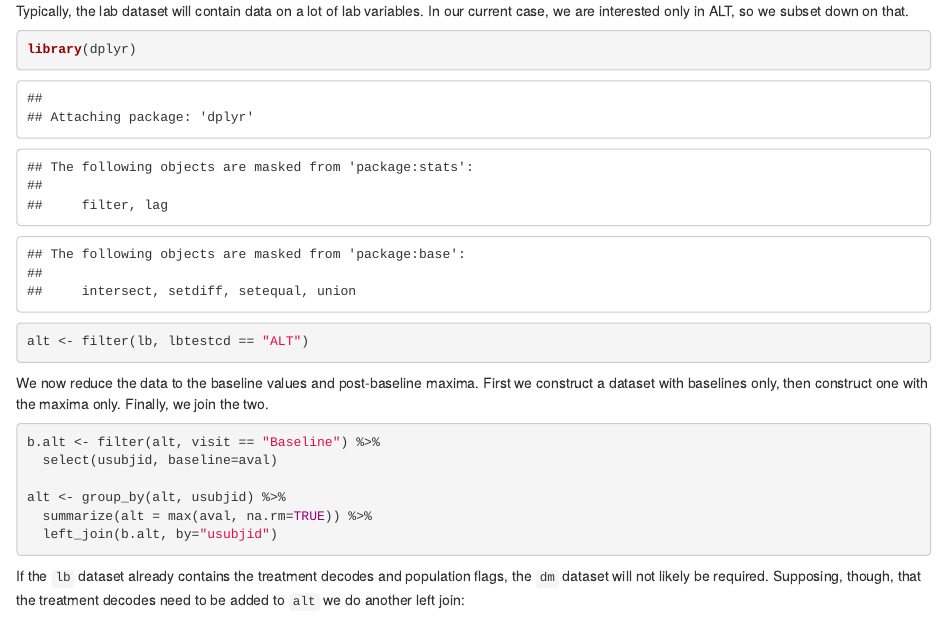
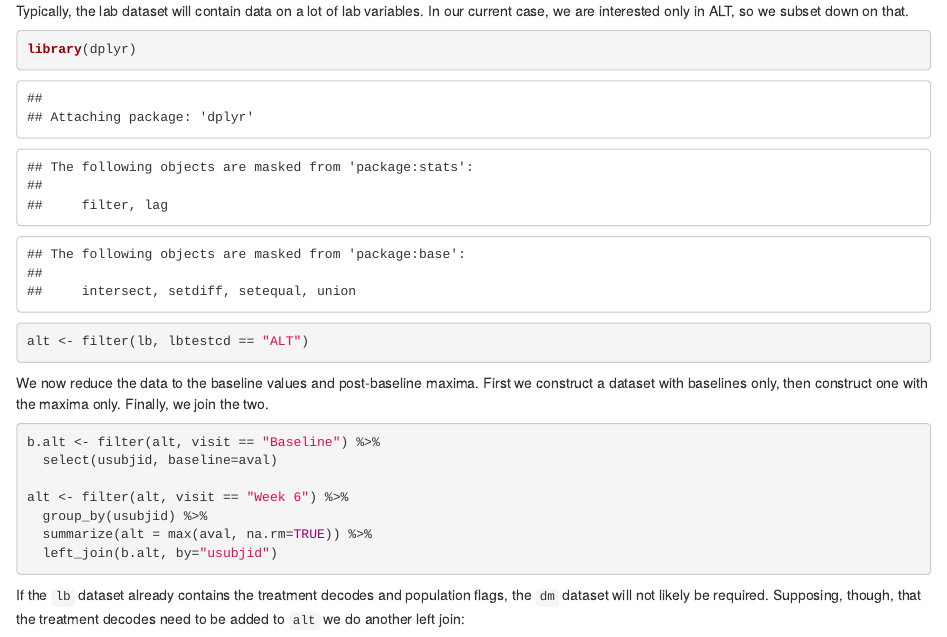
Before and after one commit to harrysouthworth/margarita, an R Markdown document (vignettes/margarita.Rmd): the page in a window 1100 px wide, from 1600 px down. Rendered offline with R 4.5, knitr and Pandoc, with nearby package versions; some code elsewhere in the file could not run offline; common packages that the code uses without loading them are loaded.

````diff
--- a/vignettes/margarita.Rmd
+++ b/vignettes/margarita.Rmd
@@ -1,11 +1,7 @@
 ---
 title: "margarita: making texmex more digestible"
-output: rmarkdown::html_vignette
-bibliography: "texmex.bib"
-vignette: >
-  %\VignetteIndexEntry{Using margarita with texmex}
-  %\VignetteEngine{knitr::rmarkdown}
-  \usepackage[utf8]{inputenc}
+output: html_document
+bibliography: texmex.bib
 ---
 
 # Introduction
@@ -97,7 +93,8 @@
 b.alt <- filter(alt, visit == "Baseline") %>%
   select(usubjid, baseline=aval)
 
-alt <- group_by(alt, usubjid) %>%
+alt <- filter(alt, visit == "Week 6") %>%
+  group_by(usubjid) %>%
   summarize(alt = max(aval, na.rm=TRUE)) %>%
   left_join(b.alt, by="usubjid")
 ```
````
Also changed, not shown: inst/doc/margarita.html (added).
